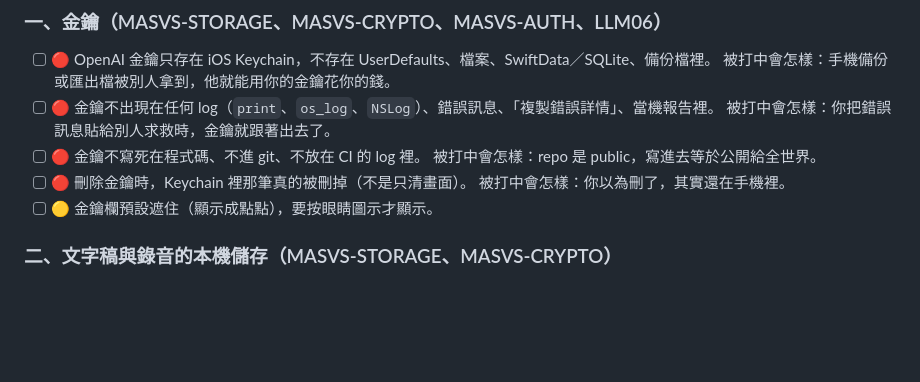
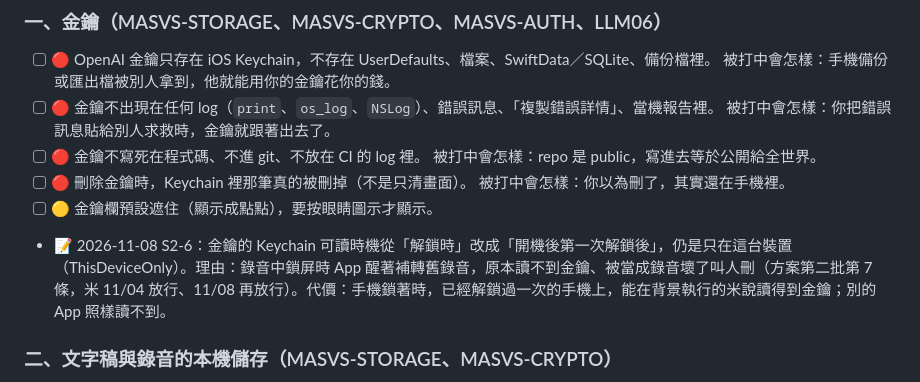
Before and after one commit to domyweb666/VoiceType-app, a Markdown page: .vibe/安全標準.md, the part around the change. Drawn GitHub-style; blank space fills up the shorter version.

```diff
--- a/.vibe/安全標準.md
+++ b/.vibe/安全標準.md
@@ -52,6 +52,7 @@
 - [ ] 🔴 刪除金鑰時，Keychain 裡那筆真的被刪掉（不是只清畫面）。
   被打中會怎樣：你以為刪了，其實還在手機裡。
 - [ ] 🟡 金鑰欄預設遮住（顯示成點點），要按眼睛圖示才顯示。
+- 📝 2026-11-08 S2-6：金鑰的 Keychain 可讀時機從「解鎖時」改成「開機後第一次解鎖後」，仍是只在這台裝置（ThisDeviceOnly）。理由：錄音中鎖屏時 App 醒著補轉舊錄音，原本讀不到金鑰、被當成錄音壞了叫人刪（方案第二批第 7 條，米 11/04 放行、11/08 再放行）。代價：手機鎖著時，已經解鎖過一次的手機上，能在背景執行的米說讀得到金鑰；別的 App 照樣讀不到。
 
 ### 二、文字稿與錄音的本機儲存（MASVS-STORAGE、MASVS-CRYPTO）
 
```
Also changed, not shown: .vibe/操作清單-待驗.md (+33 -0 lines).
